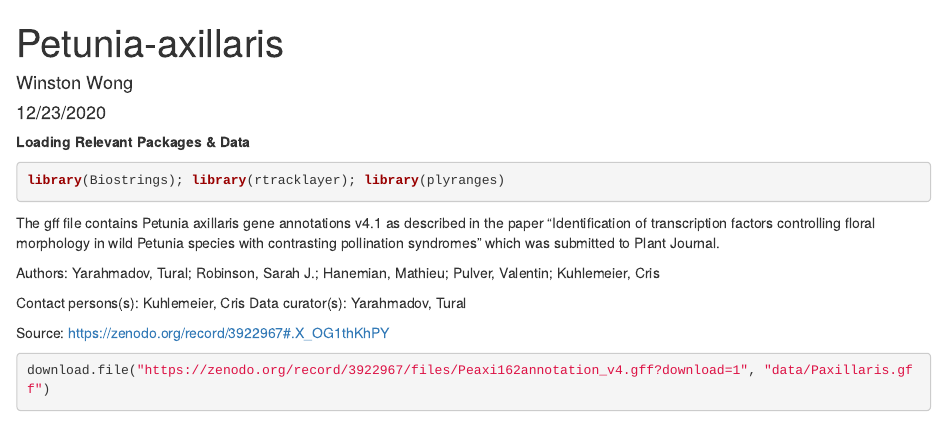
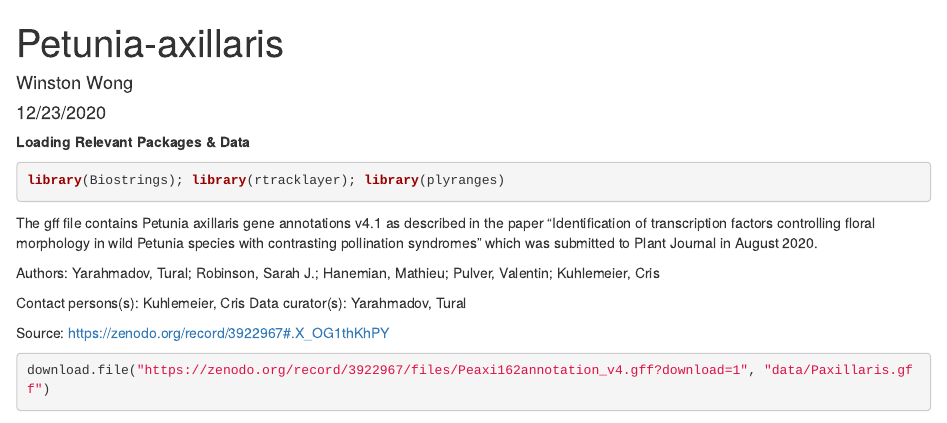
Before and after one commit to WinstonWong2020/Petunia-axillaris, an R Markdown document (Petunia-axillaris-SeqPars&ProTrans.Rmd): the page in a window 1100 px wide, from its top. Rendered offline with R 4.5, knitr and Pandoc, with nearby package versions; some code elsewhere in the file could not run offline.

Commit message:
Update Petunia-axillaris-SeqPars&ProTrans.Rmd

````diff
--- a/Petunia-axillaris-SeqPars&ProTrans.Rmd
+++ b/Petunia-axillaris-SeqPars&ProTrans.Rmd
@@ -14,7 +14,7 @@ __Loading Relevant Packages & Data__
 library(Biostrings); library(rtracklayer); library(plyranges)
 ```
 
-The gff file contains Petunia axillaris gene annotations v4.1 as described in the paper "Identification of transcription factors controlling floral morphology in wild Petunia species with contrasting pollination syndromes" which was submitted to Plant Journal.
+The gff file contains Petunia axillaris gene annotations v4.1 as described in the paper "Identification of transcription factors controlling floral morphology in wild Petunia species with contrasting pollination syndromes" which was submitted to Plant Journal in August 2020.
 
 Authors: Yarahmadov, Tural; Robinson, Sarah J.; Hanemian, Mathieu; Pulver, Valentin; Kuhlemeier, Cris
 
````
